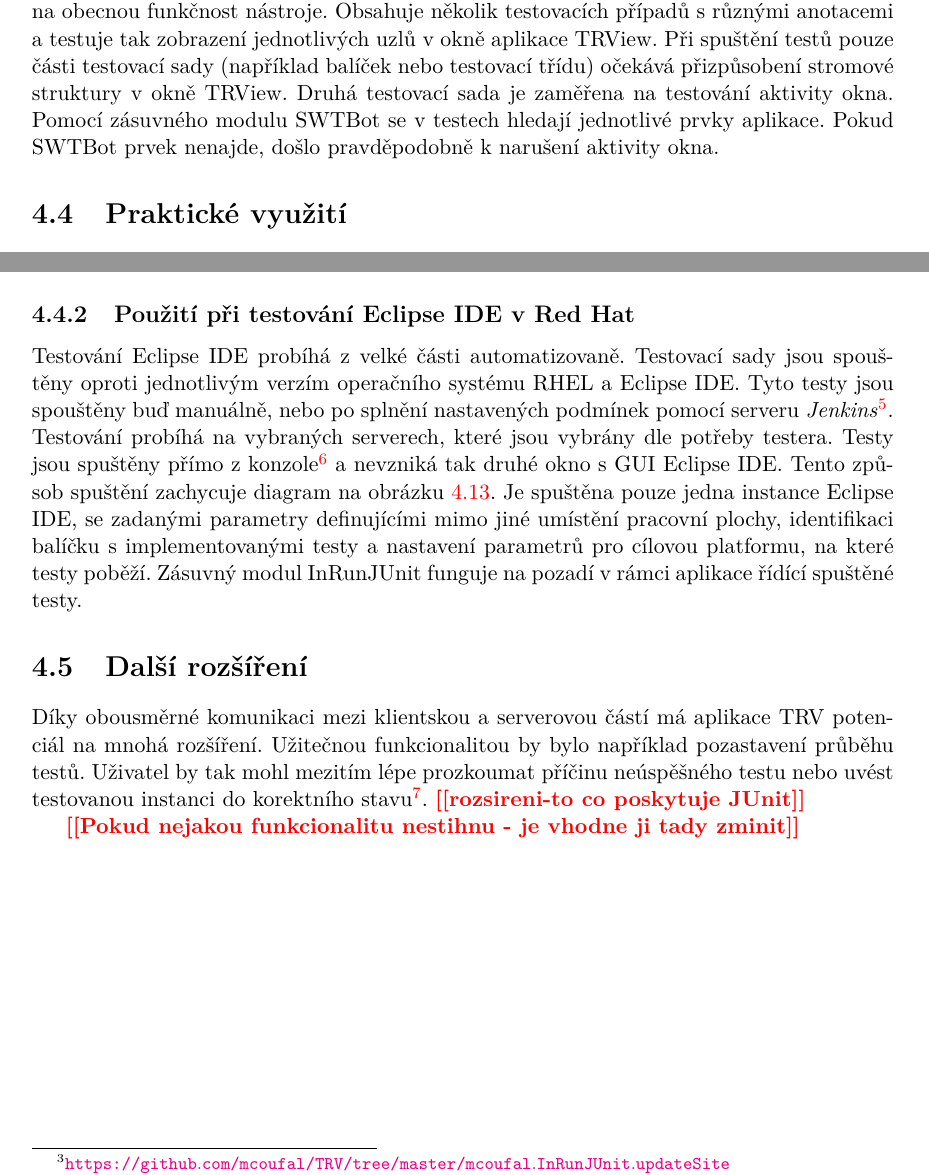
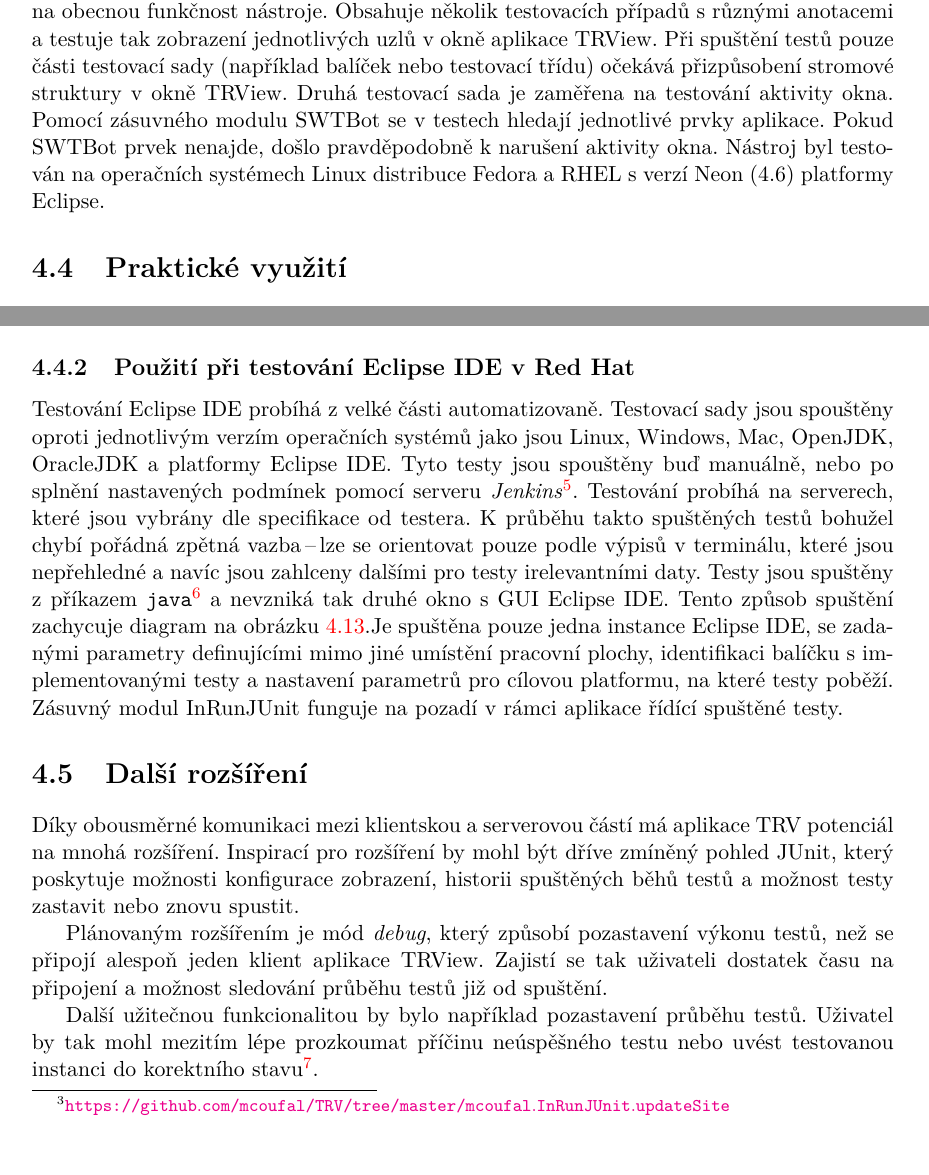
Before and after one commit to mcoufal/TRV, a LaTeX thesis (technical-report/xcoufa08-Pohled-na-stav-JUnit-pro-testovanou-instanci-eclipse.tex, which reads technical-report/fitthesis.cls, technical-report/xcoufa08-Pohled-na-stav-JUnit-pro-testovanou-instanci-eclipse-04-trv.tex): two parts of pages 34 and 36 of 44, joined at a grey line, cut so that both start at the same text. Compiled offline with pdfLaTeX.

```diff
--- a/technical-report/fitthesis.cls
+++ b/technical-report/fitthesis.cls
@@ -15,8 +13,10 @@
 \newif\ifcover \let\ifcover\iffalse
 \newif\ifCOPEN \let\ifCOPEN\iffalse
 \newif\ifCBOPEN \let\ifCBOPEN\iffalse
+\newif\ifODSAZ \let\ifODSAZ\iffalse
 
 \newif\ifPrint \let\ifPrint\iffalse
+\newif\ifBarLogo \let\ifBarLogo\iffalse
 \newif\ifWis   \let\ifWis\iftrue
 \newif\ifzadani   \let\ifzadani\iffalse
 \newif\iftwoside   \let\iftwoside\iffalse
@@ -30,10 +30,12 @@
 \DeclareOption{slovak}{\let\ifslovak\iftrue\let\ifczech\iffalse}
 \DeclareOption{cover}{\let\ifcover\iftrue}
 \DeclareOption{print}{\let\ifWis\iffalse \let\ifPrint\iftrue}
+\DeclareOption{cprint}{\let\ifWis\iffalse \let\ifPrint\iftrue \let\ifBarLogo\iftrue}
 \DeclareOption{zadani}{\let\ifzadani\iftrue}
 \DeclareOption{twoside}{\let\iftwoside\iftrue}
 %\DeclareOption{COPEN}{\let\ifCOPEN\iftrue}
 %\DeclareOption{CBOPEN}{\let\ifCBOPEN\iftrue}
+\DeclareOption{odsaz}{\let\ifODSAZ\iftrue}
 
 \DeclareOption*{}
 \ProcessOptions\relax
@@ -101,6 +103,20 @@
   \toggletrue{czechslovak}
 \fi
 
+\newtoggle{zadaniTwop}
+\togglefalse{zadaniTwop}
+\iftwoside
+  \toggletrue{zadaniTwop}
+\fi
+\iftoggle{zadaniTwop}{
+  \ifzadani
+    \toggletrue{zadaniTwop}
+  \else
+    \togglefalse{zadaniTwop}
+  \fi
+}{}
+
+
 %-----------------------------------------------------------------------------
 % Sazebni obrazec / Page layout
 %-----------------------------------------------------------------------------
@@ -114,6 +130,16 @@
   \setlength{\textheight}{23.0cm}
   \setlength{\textwidth}{15.2cm}
 \fi
+
+
+\ifODSAZ
+  \setlength{\parindent}{0pt}
+  \setlength{\parskip}{0.5\bigskipamount}
+\else
+  \setlength\parindent{17\p@}
+  \setlength{\parskip}{0pt}
+\fi
+
 
 %-----------------------------------------------------------------------------
 % Texty / Texts
@@ -324,6 +352,9 @@
 %-----------------------------------------------------------------------------
 \newcommand\makecover{
 \thispagestyle{empty}\null%
+
+\setlength\parindent{17\p@}
+\setlength{\parskip}{0pt}
 
 \fontfamily{qhv}\selectfont%
 %
@@ -371,6 +402,14 @@
 \vfill
 
 \noindent\mktxtc{16}{\hspace{-52.0pt}Brno, \@year \hfill \getlc@author \hspace{5.0pt}~}
+
+\ifODSAZ
+  \setlength{\parindent}{0pt}
+  \setlength{\parskip}{0.5\bigskipamount}
+\else
+  \setlength\parindent{17\p@}
+  \setlength{\parskip}{0pt}
+\fi
 
 \end{center}
 
@@ -437,9 +476,9 @@
 
 \mktxt@b{16}{\ifslovak\@cite@SK\else\ifczech\@cite@CS\else\@cite@EN\fi\fi}
 \iftoggle{slovak_used}{
-  \noindent\MakeUppercase{\@author@s}, \@author@n. \it\@title\rm. Brno, \@year. \@projecttype@SK. \@vut@SK, \@fit@SK. {\@supervisor@SK} {\@supervisor@s} {\@supervisor@n}.
+  \noindent\MakeUppercase{\@author@s}, \@author@n. \it\@title\rm. Brno, \@year. \@projecttype@SK. \@vut@SK, \@fit@SK. {\@supervisor@SK} {\@supervisor@tp} {\@supervisor@n} {\@supervisor@s}{\ifx\undefined\@supervisor@ta\else,~\@supervisor@ta\fi}
 }{
-  \noindent\MakeUppercase{\@author@s}, \@author@n. \it\@title\rm. Brno, \@year. \ifczech\@projecttype@CS\else\@projecttype@EN\fi. \ifczech\@vut@CS\else\@vut@EN\fi, \ifczech\@fit@CS\else\@fit@EN\fi. {\ifczech\@supervisor@CS\else\@supervisor@EN\fi} {\@supervisor@s} {\@supervisor@n}.
+  \noindent\MakeUppercase{\@author@s}, \@author@n. \it\@title\rm. Brno, \@year. \ifczech\@projecttype@CS\else\@projecttype@EN\fi. \ifczech\@vut@CS\else\@vut@EN\fi, \ifczech\@fit@CS\else\@fit@EN\fi. {\ifczech\@supervisor@CS\else\@supervisor@EN\fi} {\@supervisor@tp} {\@supervisor@n} {\@supervisor@s}{\ifx\undefined\@supervisor@ta\else,~\@supervisor@ta\fi}
 }
 %===================================================
 \newpage
@@ -501,6 +540,10 @@
 \iftwoside
   \pagestyle{empty}\null%
 \fi
+
+\setlength\parindent{17\p@}
+\setlength{\parskip}{0pt}
+
 %=====================================================
 \fontfamily{qhv}\selectfont%
 %\newsavebox{\@obrlogo}\newsavebox{\@rtext}\newlength{\@vyskartext}\newlength{\@vyskaobr}%
@@ -508,7 +551,11 @@
 
 
 \ifPrint
-  \savebox{\@obrlogo}{\hspace*{-0.6cm}\includegraphics[width=4.1cm,keepaspectratio,trim={1.2cm 1.2cm 1.2cm 1.2cm},clip]{template-fig/VUT_symbol_cernobile_CZ}}%symbol VUT
+  \ifBarLogo
+    \savebox{\@obrlogo}{\hspace*{-0.6cm}\includegraphics[width=4.1cm,keepaspectratio,trim={1.2cm 1.2cm 1.2cm 1.2cm},clip]{template-fig/VUT_symbol_barevne_CMYK_CZ}}%symbol VUT
+  \else
+    \savebox{\@obrlogo}{\hspace*{-0.6cm}\includegraphics[width=4.1cm,keepaspectratio,trim={1.2cm 1.2cm 1.2cm 1.2cm},clip]{template-fig/VUT_symbol_cernobile_CZ}}%symbol VUT
+  \fi
 \else
   \savebox{\@obrlogo}{\hspace*{-0.6cm}\includegraphics[width=4.1cm,keepaspectratio,trim={1.2cm 1.2cm 1.2cm 1.2cm},clip]{template-fig/VUT_symbol_barevne_CMYK_CZ}}%symbol VUT
 \fi
@@ -589,8 +637,25 @@
 \fi
 
 %zadani / assignment
-\ifzadani\includepdf[pages=-,offset=0.6cm -1.7cm]{zadani.pdf}\fi
-%\ifzadani\includepdf[pages=-,offset=0.6cm -1.7cm]{assignment.pdf}\fi
+\iftoggle{zadaniTwop}{
+  \cleardoublepage
+  \includepdf[pages=-,offset=0.6cm -1.7cm]{zadani.pdf}
+  %\ifzadani\includepdf[pages=-,offset=0.6cm -1.7cm]{assignment.pdf}\fi
+}{
+  \ifzadani
+    \includepdf[pages=-,offset=0.6cm -1.7cm]{zadani.pdf}
+    %\ifzadani\includepdf[pages=-,offset=0.6cm -1.7cm]{assignment.pdf}\fi
+  \fi
+}
+
+
+\ifODSAZ
+  \setlength{\parindent}{0pt}
+  \setlength{\parskip}{0.5\bigskipamount}
+\else
+  \setlength\parindent{17\p@}
+  \setlength{\parskip}{0pt}
+\fi
 
 \iftwoside
   \cleardoublepage
@@ -782,17 +847,16 @@
 % http://tex.stackexchange.com/questions/111999/slovak-and-czech-babel-gives-problems-with-cmidrule-and-cline
 %--------------------------------------------------------
 \usepackage{regexpatch}
-\ifczechslovak
+%\ifczechslovak
   \makeatletter
   % Change the `-` delimiter to an active character
   \xpatchparametertext\@@@cmidrule{-}{\cA-}{}{}
   \xpatchparametertext\@cline{-}{\cA-}{}{}
   \makeatother
-\fi
+%\fi
 
 % Příkazy pro TODO
 % commands for TODO
-%\usepackage[disable]{todonotes} %Pro zneviditelneni komentaru odkomentovat tento radek, nasledujici 3 zakomentovat
 \newcommand{\todo}[1]{\textcolor{red}{\textbf{[[#1]]}}}
 \newcommand{\phony}[1]{\textcolor{gray}{#1}}
 \newcommand{\blind}[1]{\textcolor{gray}{\Blindtext[#1]}}
--- a/technical-report/xcoufa08-Pohled-na-stav-JUnit-pro-testovanou-instanci-eclipse-04-trv.tex
+++ b/technical-report/xcoufa08-Pohled-na-stav-JUnit-pro-testovanou-instanci-eclipse-04-trv.tex
@@ -239,7 +239,7 @@
 
   \section{Testování}
   %==================
-  Testování projektu proběhlo prozatím pouze manuálně -- byl vytvořen jeden projekt obsahující dvě testovací sady. Tyto sady byly poté manuálně spouštěny a v~jejich průběhu byla ověřována funkčnost nástroje interakcí s~implementovaným nástrojem. Testovací případy v~každé sadě se zaměřují na jiné aspekty aplikace. První testovací sada je zaměřená pouze na obecnou funkčnost nástroje. Obsahuje několik testovacích případů s~různými anotacemi a testuje tak zobrazení jednotlivých uzlů v~okně aplikace TRView. Při spuštění testů pouze části testovací sady (například balíček nebo testovací třídu) očekává přizpůsobení stromové struktury v~okně TRView. Druhá testovací sada je zaměřena na testování aktivity okna. Pomocí zásuvného modulu SWTBot se v~testech hledají jednotlivé prvky aplikace. Pokud SWTBot prvek nenajde, došlo pravděpodobně k~narušení aktivity okna.
+  Testování projektu proběhlo prozatím pouze manuálně -- byl vytvořen jeden projekt obsahující dvě testovací sady. Tyto sady byly poté manuálně spouštěny a v~jejich průběhu byla ověřována funkčnost nástroje interakcí s~implementovaným nástrojem. Testovací případy v~každé sadě se zaměřují na jiné aspekty aplikace. První testovací sada je zaměřená pouze na obecnou funkčnost nástroje. Obsahuje několik testovacích případů s~různými anotacemi a testuje tak zobrazení jednotlivých uzlů v~okně aplikace TRView. Při spuštění testů pouze části testovací sady (například balíček nebo testovací třídu) očekává přizpůsobení stromové struktury v~okně TRView. Druhá testovací sada je zaměřena na testování aktivity okna. Pomocí zásuvného modulu SWTBot se v~testech hledají jednotlivé prvky aplikace. Pokud SWTBot prvek nenajde, došlo pravděpodobně k~narušení aktivity okna. Nástroj byl testován na operačních systémech Linux distribuce Fedora a RHEL s~verzí Neon (4.6) platformy Eclipse.
 
   \section{Praktické využití}
   %==========================
@@ -264,7 +264,7 @@
 
     \subsection{Použití při testování Eclipse IDE v~Red Hat}
     %******************************************************
-    Testování Eclipse IDE probíhá z~velké části automatizovaně. Testovací sady jsou spouštěny oproti jednotlivým verzím operačního systému RHEL a Eclipse IDE. Tyto testy jsou spouštěny buď manuálně, nebo po splnění nastavených podmínek pomocí serveru \emph{Jenkins}\footnote{\url{https://jenkins.io/}}. Testování probíhá na vybraných serverech, které jsou vybrány dle potřeby testera. Testy jsou spuštěny přímo z~konzole\footnote{Příklad spuštění z~konzole lze najít na \url{https://wiki.eclipse.org/SWTBot/Automate_test_execution}.} a nevzniká tak druhé okno s~GUI Eclipse IDE. Tento způsob spuštění zachycuje diagram na obrázku \ref{fig:TRV_run_from_term}. Je spuštěna pouze jedna instance Eclipse IDE, se zadanými parametry definujícími mimo jiné umístění pracovní plochy, identifikaci balíčku s~implementovanými testy a nastavení parametrů pro cílovou platformu, na které testy poběží. Zásuvný modul InRunJUnit funguje na pozadí v~rámci aplikace řídící spuštěné testy.
+    Testování Eclipse IDE probíhá z~velké části automatizovaně. Testovací sady jsou spouštěny oproti jednotlivým verzím operačních systémů jako jsou Linux, Windows, Mac, OpenJDK, OracleJDK a platformy Eclipse IDE. Tyto testy jsou spouštěny buď manuálně, nebo po splnění nastavených podmínek pomocí serveru \emph{Jenkins}\footnote{\url{https://jenkins.io/}}. Testování probíhá na serverech, které jsou vybrány dle specifikace od testera. K~průběhu takto spuštěných testů bohužel chybí pořádná zpětná vazba\,--\,lze se orientovat pouze podle výpisů v~terminálu, které jsou nepřehledné a navíc jsou zahlceny dalšími pro testy irelevantními daty. Testy jsou spuštěny z~příkazem \texttt{java}\footnote{Příklad spuštění z~konzole lze najít na \url{https://wiki.eclipse.org/SWTBot/Automate_test_execution}.} a nevzniká tak druhé okno s~GUI Eclipse IDE. Tento způsob spuštění zachycuje diagram na obrázku \ref{fig:TRV_run_from_term}.Je spuštěna pouze jedna instance Eclipse IDE, se zadanými parametry definujícími mimo jiné umístění pracovní plochy, identifikaci balíčku s~implementovanými testy a nastavení parametrů pro cílovou platformu, na které testy poběží. Zásuvný modul InRunJUnit funguje na pozadí v~rámci aplikace řídící spuštěné testy.
 
     \begin{figure}
 	\includegraphics[width=\textwidth, center]{obrazky-figures/TRV_run_from_term.pdf}
@@ -274,6 +274,10 @@
 
   \section{Další rozšíření}
   %========================
-  Díky obousměrné komunikaci mezi klientskou a serverovou částí má aplikace TRV potenciál na mnohá rozšíření. Užitečnou funkcionalitou by bylo například pozastavení průběhu testů. Uživatel by tak mohl mezitím lépe prozkoumat příčinu neúspěšného testu nebo uvést testovanou instanci do korektního stavu\footnote{Aby nedošlo k~zbytečnému selhání následujících testovacích případů.}. \todo{rozsireni-to co poskytuje JUnit}
+  Díky obousměrné komunikaci mezi klientskou a serverovou částí má aplikace TRV potenciál na mnohá rozšíření. Inspirací pro rozšíření by mohl být dříve zmíněný pohled JUnit, který poskytuje možnosti konfigurace zobrazení, historii spuštěných běhů testů a možnost testy zastavit nebo znovu spustit.
 
-  \todo{Pokud nejakou funkcionalitu nestihnu - je vhodne ji tady zminit}
+  Plánovaným rozšířením je mód \emph{debug}, který způsobí pozastavení výkonu testů, než se připojí alespoň jeden klient aplikace TRView. Zajistí se tak uživateli dostatek času na připojení a možnost sledování průběhu testů již od spuštění.
+
+  Další užitečnou funkcionalitou by bylo například pozastavení průběhu testů. Uživatel by tak mohl mezitím lépe prozkoumat příčinu neúspěšného testu nebo uvést testovanou instanci do korektního stavu\footnote{Aby nedošlo k~zbytečnému selhání následujících testovacích případů.}.
+
+  Uživatelsky přívětivým rozšířením by byla flexibilnější konfigurace uživatelského rozhraní, jako například změna velikostí polí zobrazujících strom testovacích případů a zásobník volání, nebo možnost ukládání nastavení.
```
Also changed, not shown: technical-report/xcoufa08-Pohled-na-stav-JUnit-pro-testovanou-instanci-eclipse-02-eclipse_ide.tex (+4 -4 lines), technical-report/xcoufa08-Pohled-na-stav-JUnit-pro-testovanou-instanci-eclipse-03-junit.tex (+1 -1 lines), technical-report/xcoufa08-Pohled-na-stav-JUnit-pro-testovanou-instanci-eclipse-05-zaver.tex (+3 -3 lines), technical-report/Makefile, technical-report/obrazky-figures/placeholder.pdf (deleted), technical-report/projekt.pdf (deleted), technical-report/fitthesis.cls (7 more changed lines), technical-report/xcoufa08-Pohled-na-stav-JUnit-pro-testovanou-instanci-eclipse-04-trv.tex (8 more changed lines).
